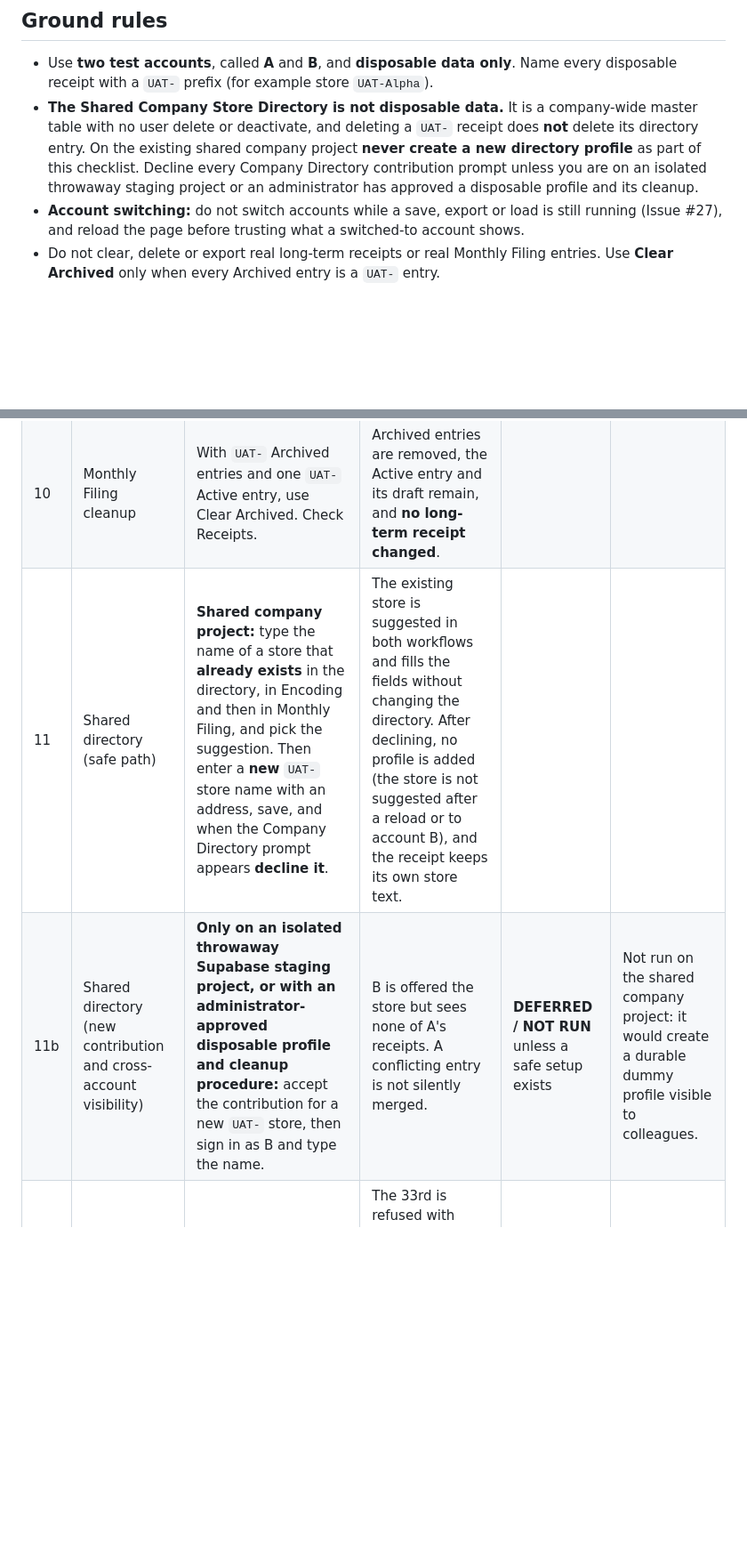
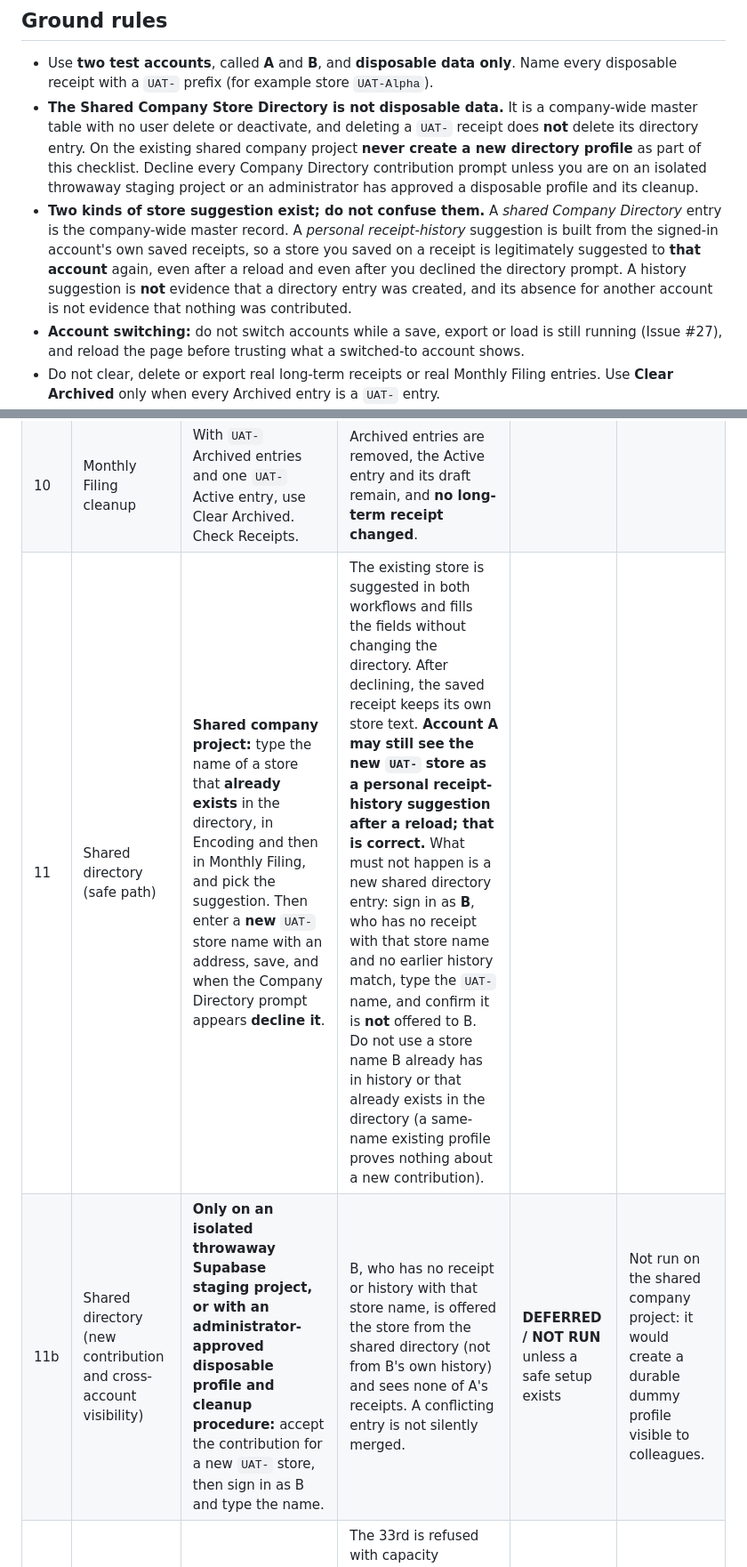
Before and after one commit to APNfsautomation/FSresibo, a Markdown page: docs/08_Integration_UAT_Checklist.md, 2 parts joined by grey strips. Shown at 89% size. GitHub-like rendering; blank space fills up the shorter version.

Commit message:
Distinguish personal receipt-history suggestions from shared directory entries in UAT check 11 (#26 review R2)
Documentation only. A saved UAT- store legitimately stays a personal
history suggestion for the same account after reload and after declining
the directory prompt; the expected result now checks for absence of a new
shared entry via a second account with no matching history instead.

Co-Authored-By: Claude Sonnet 5.5 <noreply@anthropic.com>

```diff
--- a/docs/08_Integration_UAT_Checklist.md
+++ b/docs/08_Integration_UAT_Checklist.md
@@ -16,6 +16,7 @@ Build: `FSResibo v3.6.0-beta.1` on the UAT deployment. Record the deployed commi
 
 - Use **two test accounts**, called **A** and **B**, and **disposable data only**. Name every disposable receipt with a `UAT-` prefix (for example store `UAT-Alpha`).
 - **The Shared Company Store Directory is not disposable data.** It is a company-wide master table with no user delete or deactivate, and deleting a `UAT-` receipt does **not** delete its directory entry. On the existing shared company project **never create a new directory profile** as part of this checklist. Decline every Company Directory contribution prompt unless you are on an isolated throwaway staging project or an administrator has approved a disposable profile and its cleanup.
+- **Two kinds of store suggestion exist; do not confuse them.** A *shared Company Directory* entry is the company-wide master record. A *personal receipt-history* suggestion is built from the signed-in account's own saved receipts, so a store you saved on a receipt is legitimately suggested to **that account** again, even after a reload and even after you declined the directory prompt. A history suggestion is **not** evidence that a directory entry was created, and its absence for another account is not evidence that nothing was contributed.
 - **Account switching:** do not switch accounts while a save, export or load is still running (Issue #27), and reload the page before trusting what a switched-to account shows.
 - Do not clear, delete or export real long-term receipts or real Monthly Filing entries. Use **Clear Archived** only when every Archived entry is a `UAT-` entry.
 - Do not enter real passwords anywhere in test notes. Do not use production accounts for the sign-up or recovery tests (those are in the CP10-C4 section, not this list).
@@ -35,8 +36,8 @@ Build: `FSResibo v3.6.0-beta.1` on the UAT deployment. Record the deployed commi
 | 8 | Best Match: PHP 50 rule and strict mode | Use `UAT-` receipts that total exactly T plus 50.00, and another set that totals T plus 50.01. Run Closest Match and Do Not Exceed Target. Export one result. | T plus 50.00 is accepted. T plus 50.01 is not offered as a match. Do Not Exceed never offers a total above T. The export workbook and the Consumed change match the result. | | |
 | 9 | Monthly Filing lifecycle | Add 3 `UAT-` Active receipts. Press Export & Archive, open the workbook, then open Archived. Return one to Active, correct it, export again. | The first export saves first, then archives exactly the Active ones, and the workbook matches. Return to Active makes it editable. The re-export contains only the corrected one, numbered from 1. | | |
 | 10 | Monthly Filing cleanup | With `UAT-` Archived entries and one `UAT-` Active entry, use Clear Archived. Check Receipts. | Archived entries are removed, the Active entry and its draft remain, and **no long-term receipt changed**. | | |
-| 11 | Shared directory (safe path) | **Shared company project:** type the name of a store that **already exists** in the directory, in Encoding and then in Monthly Filing, and pick the suggestion. Then enter a **new** `UAT-` store name with an address, save, and when the Company Directory prompt appears **decline it**. | The existing store is suggested in both workflows and fills the fields without changing the directory. After declining, no profile is added (the store is not suggested after a reload or to account B), and the receipt keeps its own store text. | | |
-| 11b | Shared directory (new contribution and cross-account visibility) | **Only on an isolated throwaway Supabase staging project, or with an administrator-approved disposable profile and cleanup procedure:** accept the contribution for a new `UAT-` store, then sign in as B and type the name. | B is offered the store but sees none of A's receipts. A conflicting entry is not silently merged. | **DEFERRED / NOT RUN** unless a safe setup exists | Not run on the shared company project: it would create a durable dummy profile visible to colleagues. |
+| 11 | Shared directory (safe path) | **Shared company project:** type the name of a store that **already exists** in the directory, in Encoding and then in Monthly Filing, and pick the suggestion. Then enter a **new** `UAT-` store name with an address, save, and when the Company Directory prompt appears **decline it**. | The existing store is suggested in both workflows and fills the fields without changing the directory. After declining, the saved receipt keeps its own store text. **Account A may still see the new `UAT-` store as a personal receipt-history suggestion after a reload; that is correct.** What must not happen is a new shared directory entry: sign in as **B**, who has no receipt with that store name and no earlier history match, type the `UAT-` name, and confirm it is **not** offered to B. Do not use a store name B already has in history or that already exists in the directory (a same-name existing profile proves nothing about a new contribution). | | |
+| 11b | Shared directory (new contribution and cross-account visibility) | **Only on an isolated throwaway Supabase staging project, or with an administrator-approved disposable profile and cleanup procedure:** accept the contribution for a new `UAT-` store, then sign in as B and type the name. | B, who has no receipt or history with that store name, is offered the store from the shared directory (not from B's own history) and sees none of A's receipts. A conflicting entry is not silently merged. | **DEFERRED / NOT RUN** unless a safe setup exists | Not run on the shared company project: it would create a durable dummy profile visible to colleagues. |
 | 12 | Quick Optimizer | Enter 32 amounts, then try a 33rd. Enter decimals such as `0.10` and `0.20`. Calculate with each strategy. Open DevTools Network and calculate again. | The 33rd is refused with capacity feedback. Totals are exact to the centavo. Ranked options appear and selecting one highlights its rows. Navigation keeps the state. Refresh and logout clear it. The Network panel shows **no requests** caused by calculating. | | |
 | 13 | Narrow phone layout | On a phone or a 375px-wide window: open the drawer, use Encoding, Optimization and Monthly Filing, scroll with the action bar visible, switch Light and Dark. | The drawer opens and closes. The sticky action bar stays reachable. **No horizontal scrolling**. Text is readable in both themes. | | |
 | 14 | Desktop keyboard and dialogs | On desktop: Ctrl+Enter adds a receipt, Ctrl+S saves, open an export confirmation, press Tab repeatedly, press Escape. | Tab stays inside the dialog. Escape closes only the top dialog. Focus returns to the control that opened it. The saving progress is readable. | | |
```
Also changed, not shown: docs/07_Regression_Coverage_Matrix.md (+1 -1 lines).
